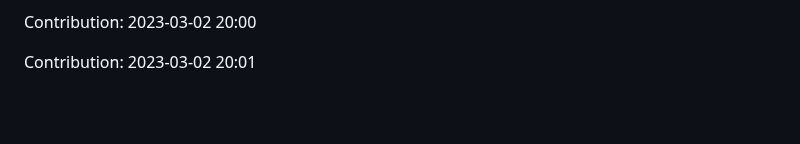
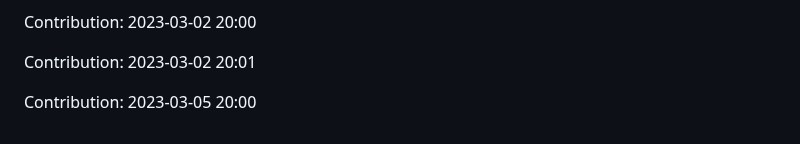
Before and after one commit to prodev08/VueTube-main, a Markdown page: README.md, the part around the change. GitHub-like rendering; blank space fills up the shorter version.

Commit message:
"Contribution: 2023-03-05 20:00"

```diff
--- a/README.md
+++ b/README.md
@@ -241,3 +241,5 @@ Contribution: 2023-02-25 20:00
 Contribution: 2023-03-02 20:00
 
 Contribution: 2023-03-02 20:01
+
+Contribution: 2023-03-05 20:00
```
